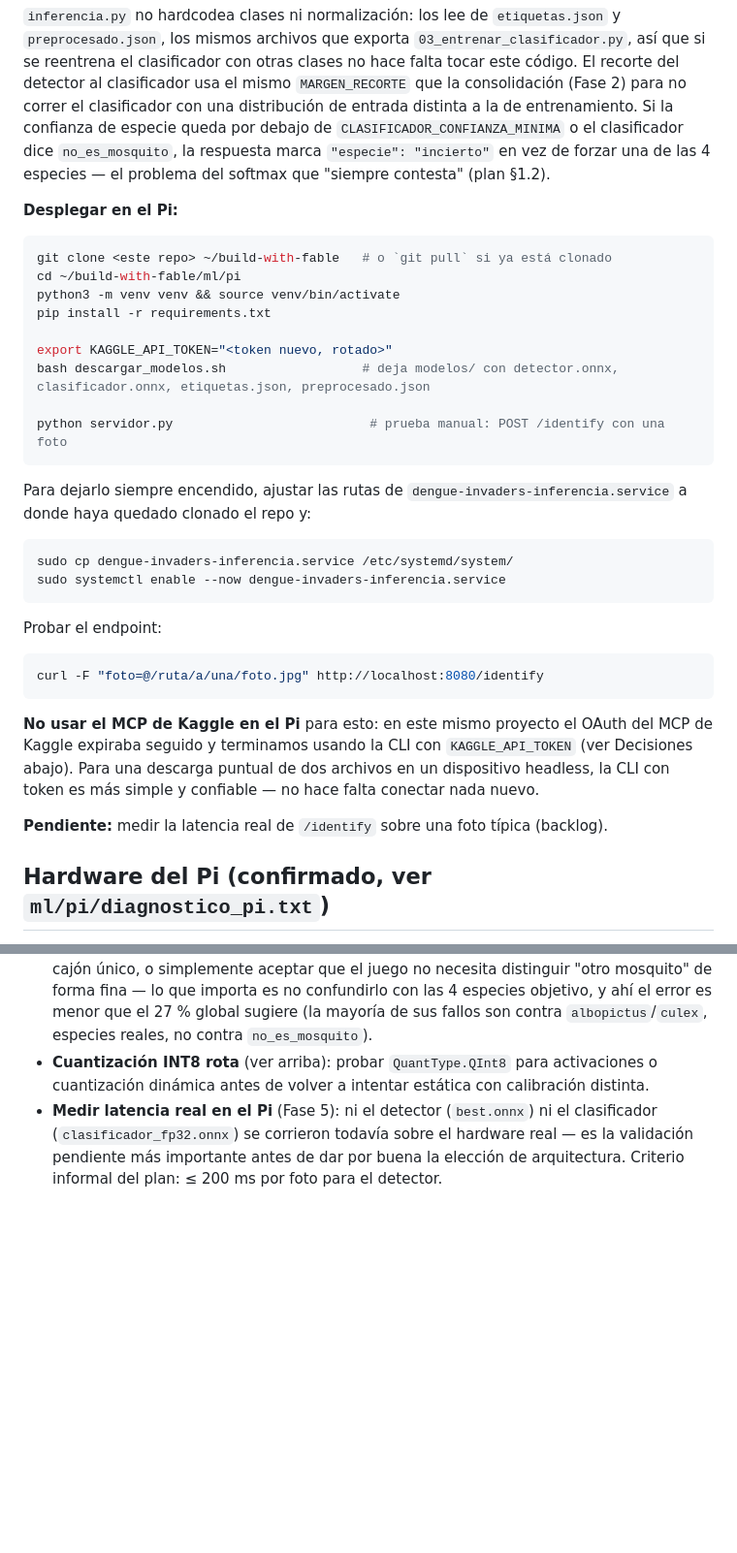
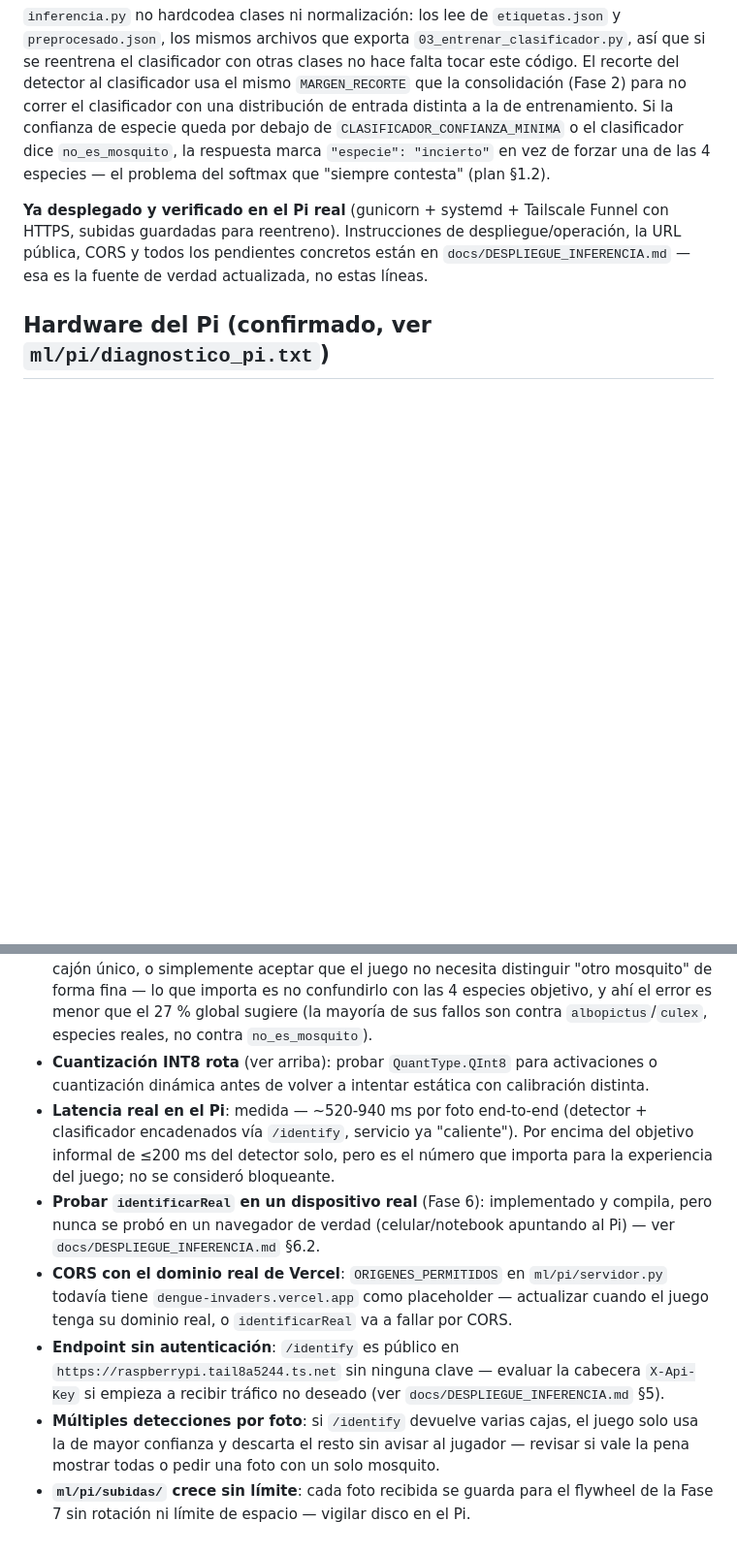
Before and after one commit to ElianHuanca/build-with-fable, a Markdown page: ml/README.md, 2 parts joined by grey strips. Shown at 97% size. Rendered like a GitHub page; blank space fills up the shorter version.

Commit message:
docs(ml): sincronizar README con el despliegue real (Fases 5-6)
Reemplaza las instrucciones de despliegue desactualizadas (servidor de dev,
python -m kaggle, latencia "pendiente") con una referencia a
docs/DESPLIEGUE_INFERENCIA.md, que documenta el estado real verificado en el
Pi: gunicorn+systemd, Tailscale Funnel con HTTPS, CORS, y latencia medida
(~520-940 ms). Actualiza la tabla de estado y el backlog con los pendientes
reales que quedaron tras ese trabajo.

Co-Authored-By: Claude Sonnet 5 <noreply@anthropic.com>

````diff
--- a/ml/README.md
+++ b/ml/README.md
@@ -126,40 +137,10 @@ confianza de especie queda por debajo de `CLASIFICADOR_CONFIANZA_MINIMA` o el cl
 `no_es_mosquito`, la respuesta marca `"especie": "incierto"` en vez de forzar una de las 4
 especies — el problema del softmax que "siempre contesta" (plan §1.2).
 
-**Desplegar en el Pi:**
-
-```bash
-git clone <este repo> ~/build-with-fable   # o `git pull` si ya está clonado
-cd ~/build-with-fable/ml/pi
-python3 -m venv venv && source venv/bin/activate
-pip install -r requirements.txt
-
-export KAGGLE_API_TOKEN="<token nuevo, rotado>"
-bash descargar_modelos.sh                  # deja modelos/ con detector.onnx, clasificador.onnx, etiquetas.json, preprocesado.json
-
-python servidor.py                          # prueba manual: POST /identify con una foto
-```
-
-Para dejarlo siempre encendido, ajustar las rutas de `dengue-invaders-inferencia.service` a
-donde haya quedado clonado el repo y:
-
-```bash
-sudo cp dengue-invaders-inferencia.service /etc/systemd/system/
-sudo systemctl enable --now dengue-invaders-inferencia.service
-```
-
-Probar el endpoint:
-
-```bash
-curl -F "foto=@/ruta/a/una/foto.jpg" http://localhost:8080/identify
-```
-
-**No usar el MCP de Kaggle en el Pi** para esto: en este mismo proyecto el OAuth del MCP de
-Kaggle expiraba seguido y terminamos usando la CLI con `KAGGLE_API_TOKEN` (ver Decisiones abajo).
-Para una descarga puntual de dos archivos en un dispositivo headless, la CLI con token es más
-simple y confiable — no hace falta conectar nada nuevo.
-
-**Pendiente:** medir la latencia real de `/identify` sobre una foto típica (backlog).
+**Ya desplegado y verificado en el Pi real** (gunicorn + systemd + Tailscale Funnel con HTTPS,
+subidas guardadas para reentreno). Instrucciones de despliegue/operación, la URL pública, CORS y
+todos los pendientes concretos están en `docs/DESPLIEGUE_INFERENCIA.md` — esa es la fuente de
+verdad actualizada, no estas líneas.
 
 ## Hardware del Pi (confirmado, ver `ml/pi/diagnostico_pi.txt`)
 
@@ -280,7 +261,21 @@ consolidación etiquetaría mal miles de imágenes o volvería a filtrar datos e
   contra `no_es_mosquito`).
 - **Cuantización INT8 rota** (ver arriba): probar `QuantType.QInt8` para activaciones o
   cuantización dinámica antes de volver a intentar estática con calibración distinta.
-- **Medir latencia real en el Pi** (Fase 5): ni el detector (`best.onnx`) ni el clasificador
-  (`clasificador_fp32.onnx`) se corrieron todavía sobre el hardware real — es la validación
-  pendiente más importante antes de dar por buena la elección de arquitectura. Criterio informal
-  del plan: ≤ 200 ms por foto para el detector.
+- **Latencia real en el Pi**: medida — ~520-940 ms por foto end-to-end (detector + clasificador
+  encadenados vía `/identify`, servicio ya "caliente"). Por encima del objetivo informal de
+  ≤200 ms del detector solo, pero es el número que importa para la experiencia del juego; no se
+  consideró bloqueante.
+- **Probar `identificarReal` en un dispositivo real** (Fase 6): implementado y compila, pero
+  nunca se probó en un navegador de verdad (celular/notebook apuntando al Pi) — ver
+  `docs/DESPLIEGUE_INFERENCIA.md` §6.2.
+- **CORS con el dominio real de Vercel**: `ORIGENES_PERMITIDOS` en `ml/pi/servidor.py` todavía
+  tiene `dengue-invaders.vercel.app` como placeholder — actualizar cuando el juego tenga su
+  dominio real, o `identificarReal` va a fallar por CORS.
+- **Endpoint sin autenticación**: `/identify` es público en `https://raspberrypi.tail8a5244.ts.net`
+  sin ninguna clave — evaluar la cabecera `X-Api-Key` si empieza a recibir tráfico no deseado (ver
+  `docs/DESPLIEGUE_INFERENCIA.md` §5).
+- **Múltiples detecciones por foto**: si `/identify` devuelve varias cajas, el juego solo usa la
+  de mayor confianza y descarta el resto sin avisar al jugador — revisar si vale la pena mostrar
+  todas o pedir una foto con un solo mosquito.
+- **`ml/pi/subidas/` crece sin límite**: cada foto recibida se guarda para el flywheel de la Fase 7
+  sin rotación ni límite de espacio — vigilar disco en el Pi.
````
Also changed, not shown: other parts of ml/README.md (+15 -4 lines).
